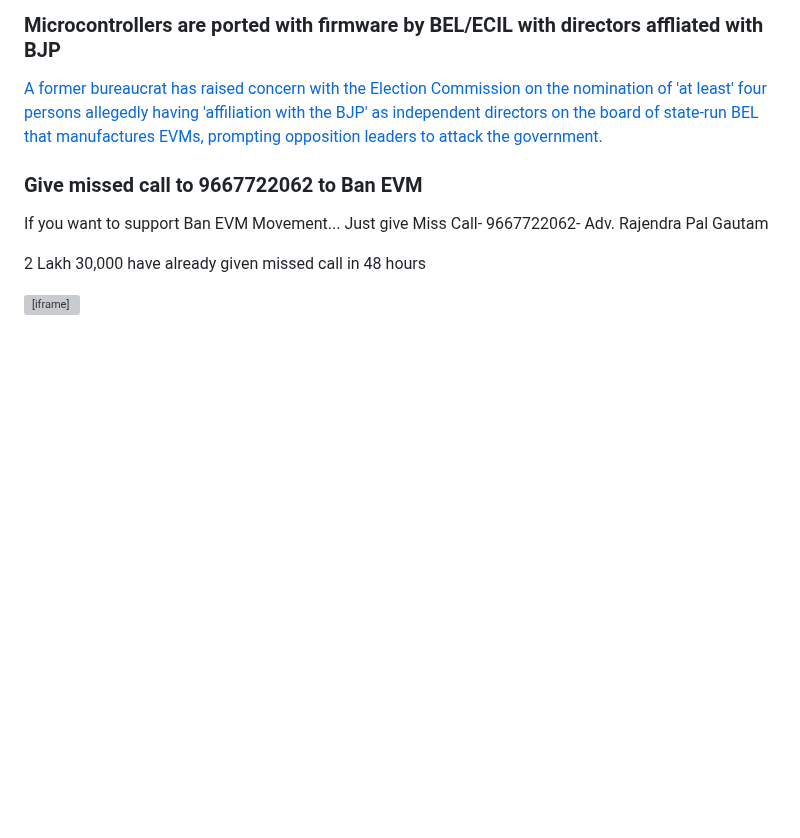
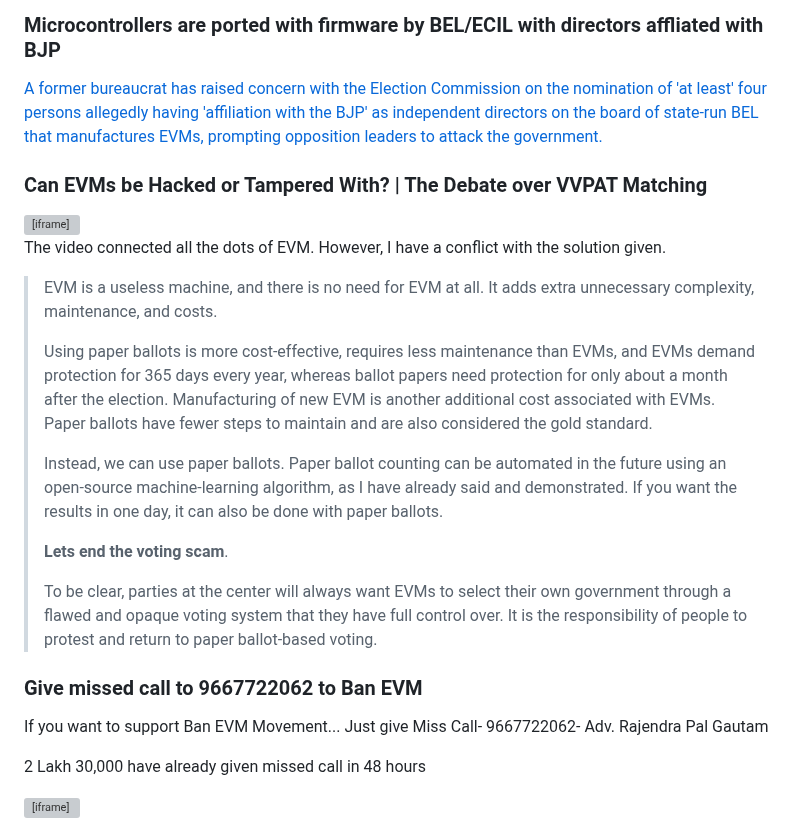
Before and after one commit to iambrainstorming/iambrainstorming.github.io, a Markdown page: src/chapters/the-lok-sabha-election-is-about-regional-parties-vs-one-party-dictatorship.md, the part around the change. Rendered like a GitHub page; blank space fills up the shorter version; grey boxes are pictures that could not be loaded.

Commit message:
paper ballot

```diff
--- a/src/chapters/the-lok-sabha-election-is-about-regional-parties-vs-one-party-dictatorship.md
+++ b/src/chapters/the-lok-sabha-election-is-about-regional-parties-vs-one-party-dictatorship.md
@@ -697,6 +697,21 @@ A whistleblower is an individual who exposes information about wrongdoing, illeg
 
 [A former bureaucrat has raised concern with the Election Commission on the nomination of 'at least' four persons allegedly having 'affiliation with the BJP' as independent directors on the board of state-run BEL that manufactures EVMs, prompting opposition leaders to attack the government.](https://www.deccanherald.com/india/ex-bureaucrat-asks-ec-to-ensure-party-affiliated-persons-removed-from-board-of-bel-which-manufacture-evm-2871211)
 
+### Can EVMs be Hacked or Tampered With? | The Debate over VVPAT Matching
+
+<iframe width="560" height="315" src="https://www.youtube.com/embed/NXb5Cuwl6LE?si=yDqZmvZMfTjTvw9S" title="YouTube video player" frameborder="0" allow="accelerometer; autoplay; clipboard-write; encrypted-media; gyroscope; picture-in-picture; web-share" allowfullscreen></iframe>
+
+The video connected all the dots of EVM. However, I have a conflict with the solution given.
+> EVM is a useless machine, and there is no need for EVM at all. It adds extra unnecessary complexity, maintenance, and costs.
+>
+> Using paper ballots is more cost-effective, requires less maintenance than EVMs, and EVMs demand protection for 365 days every year, whereas ballot papers need protection for only about a month after the election. Manufacturing of new EVM is another additional cost associated with EVMs. Paper ballots have fewer steps to maintain and are also considered the gold standard.
+>
+> Instead, we can use paper ballots. Paper ballot counting can be automated in the future using an open-source machine-learning algorithm, as I have already said and demonstrated. If you want the results in one day, it can also be done with paper ballots.
+>
+> **Lets end the voting scam**.
+>
+> To be clear, parties at the center will always want EVMs to select their own government through a flawed and opaque voting system that they have full control over. It is the responsibility of people to protest and return to paper ballot-based voting.
+
 
 ### Give missed call to 9667722062 to Ban EVM
 
```
